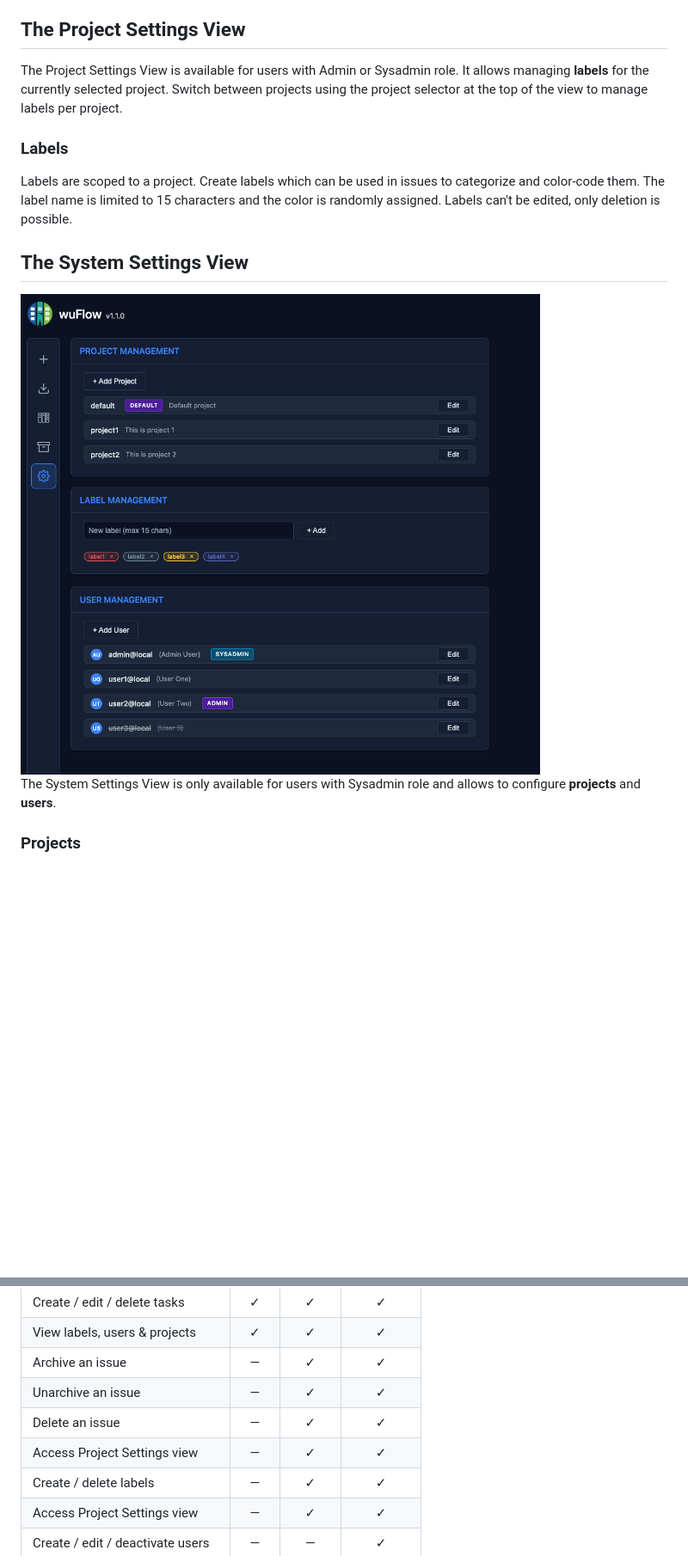
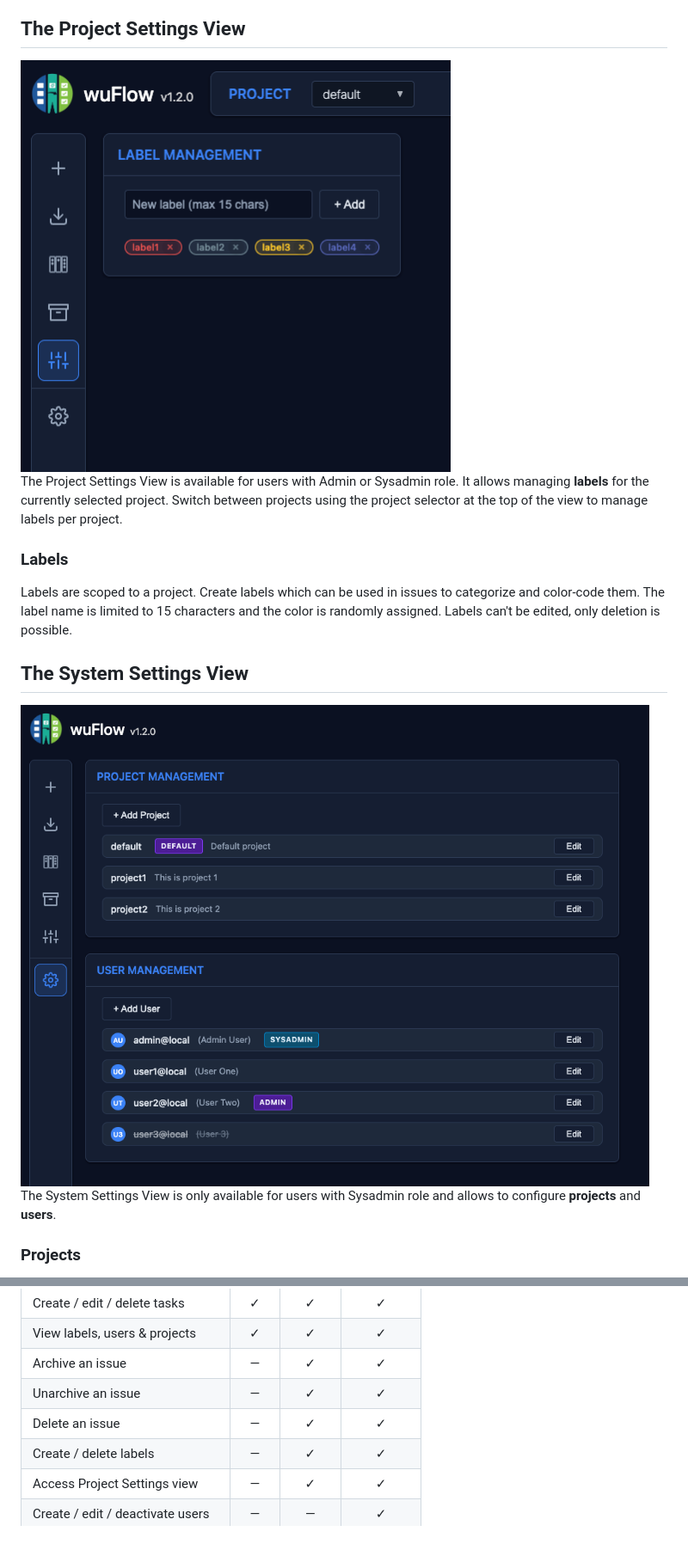
Before and after one commit to pwurbs/wuflow, a Markdown page: docs/usage-guide.md, 2 parts joined by grey strips. Shown at 86% size. Rendered like a GitHub page; pictures changed too: docs/screenshots/project-settings.png (added), docs/screenshots/setup.png (deleted), docs/screenshots/system-settings.png (added); blank space fills up the shorter version.

Commit message:
doc(usage-guide): Added updated screenshot for settings views

```diff
--- a/docs/usage-guide.md
+++ b/docs/usage-guide.md
@@ -137,6 +137,8 @@ Archived issues are read-only. Users owning the Admin or Sysadmin role are entit
 
 ## The Project Settings View
 
+<img src="screenshots/project-settings.png" alt="Project Settings" width="500">
+
 The Project Settings View is available for users with Admin or Sysadmin role. It allows managing **labels** for the currently selected project. Switch between projects using the project selector at the top of the view to manage labels per project.
 
 ### Labels
@@ -144,7 +146,7 @@ Labels are scoped to a project. Create labels which can be used in issues to cat
 
 ## The System Settings View
 
-<img src="screenshots/setup.png" alt="Initial Setup" width="900">
+<img src="screenshots/system-settings.png" alt="System Settings" width="800">
 
 The System Settings View is only available for users with Sysadmin role and allows to configure **projects** and **users**.
 
@@ -173,7 +175,6 @@ It is a conscious decision, that every user can see all issues and tasks to supp
 | Archive an issue | — | ✓ | ✓ |
 | Unarchive an issue | — | ✓ | ✓ |
 | Delete an issue | — | ✓ | ✓ |
-| Access Project Settings view | — | ✓ | ✓ |
 | Create / delete labels | — | ✓ | ✓ |
 | Access Project Settings view | — | ✓ | ✓ |
 | Create / edit / deactivate users | — | — | ✓ |
```
